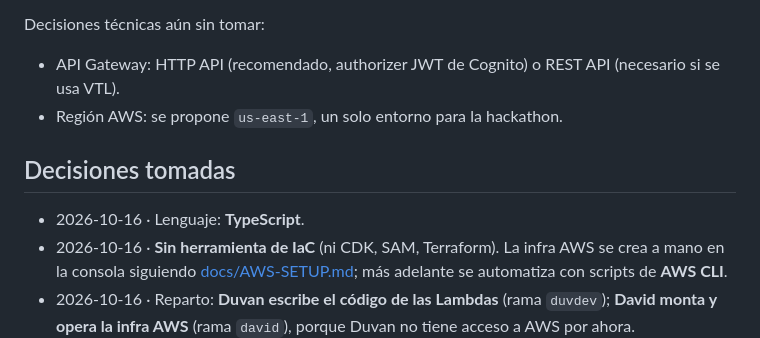
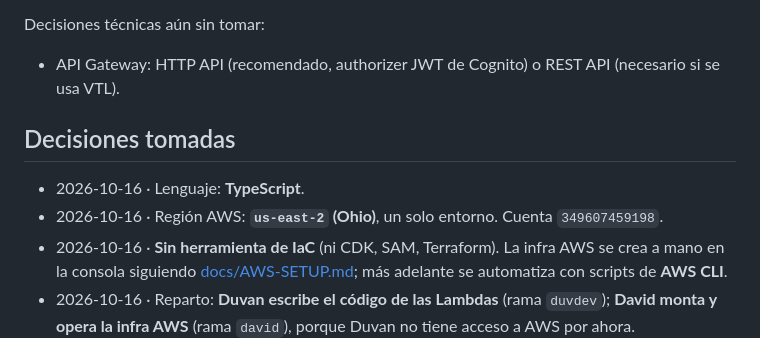
Before and after one commit to Galactic-AIMA/interledger-natillera-sinfronteras-frontend, a Markdown page: MEMORY.md, the part around the change. GitHub-like rendering.

```diff
--- a/MEMORY.md
+++ b/MEMORY.md
@@ -55,11 +55,11 @@ mocks; luego `pagos`, `natillera`, `credito`.
 
 Decisiones técnicas aún sin tomar:
 - API Gateway: HTTP API (recomendado, authorizer JWT de Cognito) o REST API (necesario si se usa VTL).
-- Región AWS: se propone `us-east-1`, un solo entorno para la hackathon.
 
 ## Decisiones tomadas
 
 - 2026-10-16 · Lenguaje: **TypeScript**.
+- 2026-10-16 · Región AWS: **`us-east-2` (Ohio)**, un solo entorno. Cuenta `349607459198`.
 - 2026-10-16 · **Sin herramienta de IaC** (ni CDK, SAM, Terraform). La infra AWS se crea a mano en
   la consola siguiendo [docs/AWS-SETUP.md](docs/AWS-SETUP.md); más adelante se automatiza con
   scripts de **AWS CLI**.
```
Also changed, not shown: docs/AWS-SETUP.md (+17 -17 lines).
